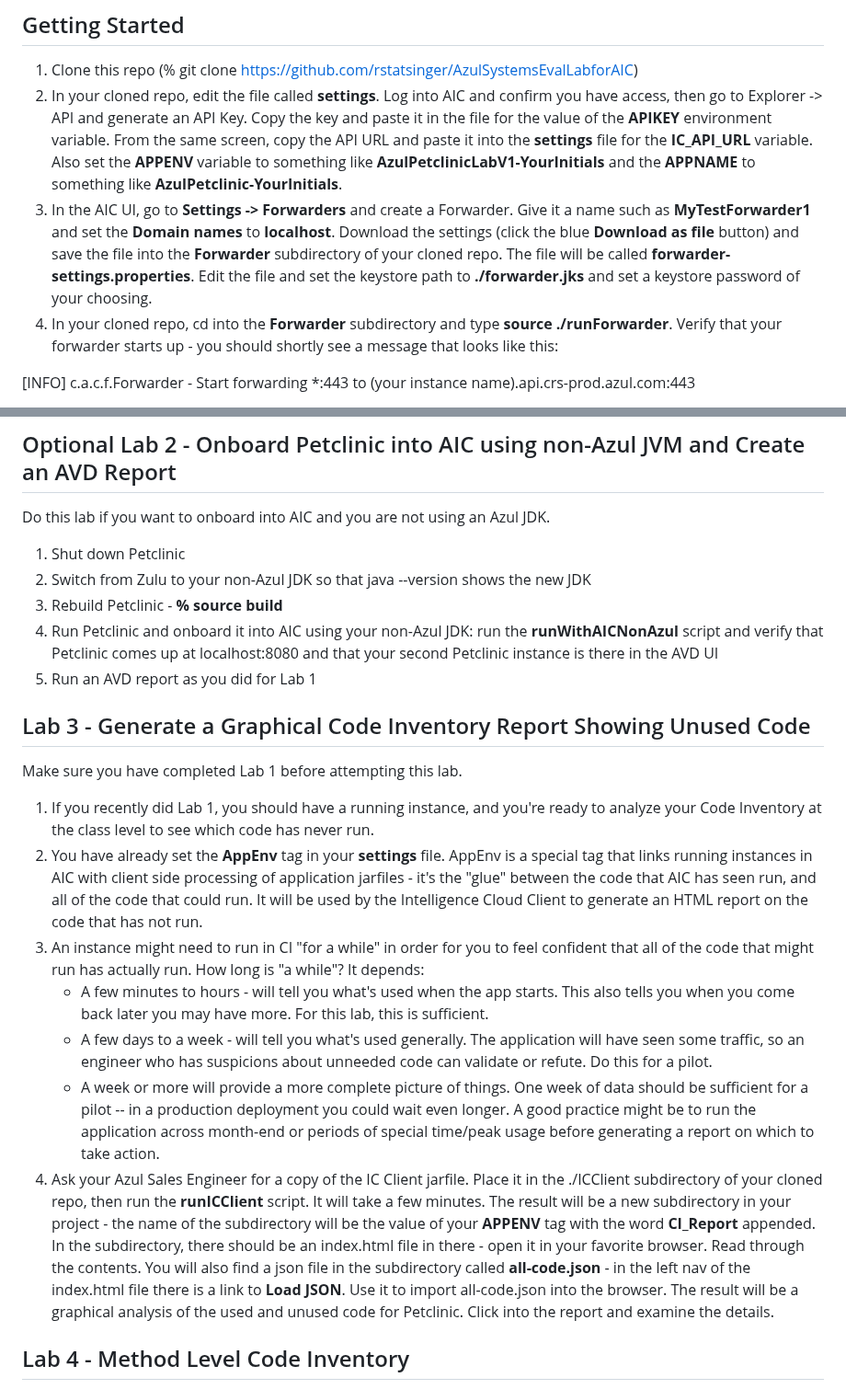
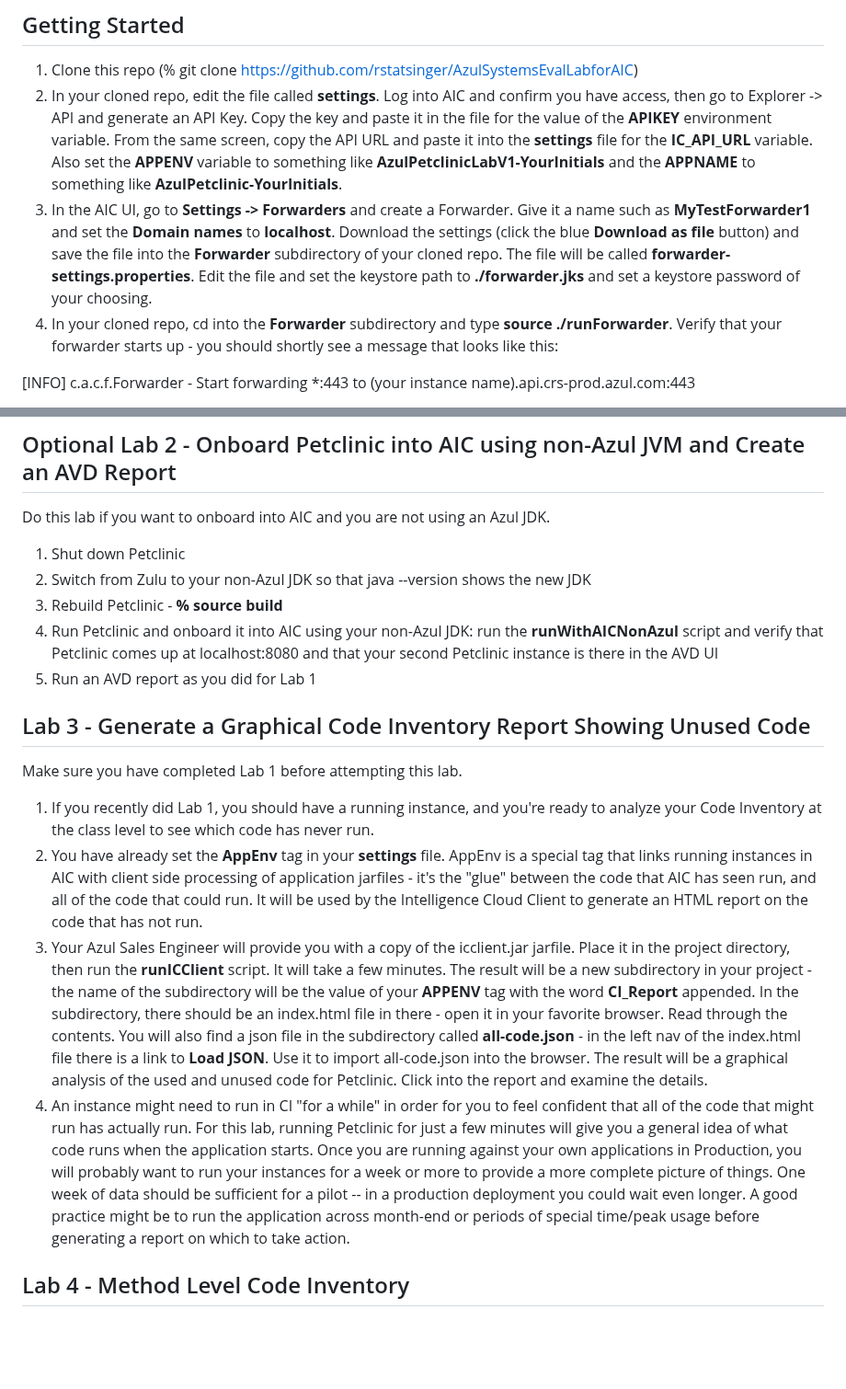
Before and after one commit to AzulSystems/IntelligenceCloudEvaluationLab, a Markdown page: readme.md, 2 parts joined by grey strips. Shown at 92% size. GitHub-like rendering; blank space fills up the shorter version.

```diff
--- a/readme.md
+++ b/readme.md
@@ -27,7 +27,7 @@ The lab uses a version of the Petclinic application as the target. Azul has just
 
 1. Clone this repo (% git clone https://github.com/rstatsinger/AzulSystemsEvalLabforAIC)
 2. In your cloned repo, edit the file called **settings**. Log into AIC and confirm you have access, then go to Explorer -> API and generate an API Key. Copy the key and paste it in the file for the value of the **APIKEY** environment variable. From the same screen, copy the API URL and paste it into the **settings** file for the **IC_API_URL** variable. Also set the **APPENV** variable to something like **AzulPetclinicLabV1-YourInitials** and the **APPNAME** to something like **AzulPetclinic-YourInitials**.
-2. In the AIC UI, go to **Settings -> Forwarders** and create a Forwarder. Give it a name such as **MyTestForwarder1** and set the **Domain names** to **localhost**. Download the settings (click the blue **Download as file** button) and save the file into the **Forwarder** subdirectory of your cloned repo. The file will be called **forwarder-settings.properties**. Edit the file and set the keystore path to **./forwarder.jks** and set a keystore password of your choosing.
+3. In the AIC UI, go to **Settings -> Forwarders** and create a Forwarder. Give it a name such as **MyTestForwarder1** and set the **Domain names** to **localhost**. Download the settings (click the blue **Download as file** button) and save the file into the **Forwarder** subdirectory of your cloned repo. The file will be called **forwarder-settings.properties**. Edit the file and set the keystore path to **./forwarder.jks** and set a keystore password of your choosing.
 4. In your cloned repo, cd into the **Forwarder** subdirectory and type **source ./runForwarder**. Verify that your forwarder starts up - you should shortly see a message that looks like this:
 
 [INFO] c.a.c.f.Forwarder - Start forwarding *:443 to (your instance name).api.crs-prod.azul.com:443
@@ -50,7 +50,7 @@ Do this lab if you want to onboard into AIC and you are not using an Azul JDK.
 1. Shut down Petclinic
 2. Switch from Zulu to your non-Azul JDK so that java --version shows the new JDK
 3. Rebuild Petclinic - **% source build**
-5. Run Petclinic and onboard it into AIC using your non-Azul JDK: run the **runWithAICNonAzul** script and verify that Petclinic comes up at localhost:8080 and that your second Petclinic instance is there in the AVD UI
+4. Run Petclinic and onboard it into AIC using your non-Azul JDK: run the **runWithAICNonAzul** script and verify that Petclinic comes up at localhost:8080 and that your second Petclinic instance is there in the AVD UI
 6. Run an AVD report as you did for Lab 1
 
 ## Lab 3 - Generate a Graphical Code Inventory Report Showing Unused Code
@@ -59,11 +59,8 @@ Make sure you have completed Lab 1 before attempting this lab.
 
 1. If you recently did Lab 1, you should have a running instance, and you're ready to analyze your Code Inventory at the class level to see which code has never run.
 2. You have already set the **AppEnv** tag in your **settings** file. AppEnv is a special tag that links running instances in AIC with client side processing of application jarfiles - it's the "glue" between the code that AIC has seen run, and all of the code that could run. It will be used by the Intelligence Cloud Client to generate an HTML report on the code that has not run.
-3. An instance might need to run in CI "for a while" in order for you to feel confident that all of the code that might run has actually run. How long is "a while"? It depends:
-    - A few minutes to hours - will tell you what's used when the app starts. This also tells you when you come back later you may have more. For this lab, this is sufficient.
-    - A few days to a week - will tell you what's used generally. The application will have seen some traffic, so an engineer who has suspicions about unneeded code can validate or refute. Do this for a pilot.
-    - A week or more will provide a more complete picture of things. One week of data should be sufficient for a pilot -- in a production deployment you could wait even longer. A good practice might be to run the application across month-end or periods of special time/peak usage before generating a report on which to take action.
-4. Ask your Azul Sales Engineer for a copy of the IC Client jarfile. Place it in the ./ICClient subdirectory of your cloned repo, then run the **runICClient** script. It will take a few minutes. The result will be a new subdirectory in your project - the name of the subdirectory will be the value of your **APPENV** tag with the word **CI_Report** appended. In the subdirectory, there should be an index.html file in there - open it in your favorite browser. Read through the contents. You will also find a json file in the subdirectory called **all-code.json** - in the left nav of the index.html file there is a link to **Load JSON**. Use it to import all-code.json into the browser. The result will be a graphical analysis of the used and unused code for Petclinic. Click into the report and examine the details.
+3. Your Azul Sales Engineer will provide you with a copy of the icclient.jar jarfile. Place it in the project directory, then run the **runICClient** script. It will take a few minutes. The result will be a new subdirectory in your project - the name of the subdirectory will be the value of your **APPENV** tag with the word **CI_Report** appended. In the subdirectory, there should be an index.html file in there - open it in your favorite browser. Read through the contents. You will also find a json file in the subdirectory called **all-code.json** - in the left nav of the index.html file there is a link to **Load JSON**. Use it to import all-code.json into the browser. The result will be a graphical analysis of the used and unused code for Petclinic. Click into the report and examine the details.
+4. An instance might need to run in CI "for a while" in order for you to feel confident that all of the code that might run has actually run. For this lab, running Petclinic for just a few minutes will give you a general idea of what code runs when the application starts. Once you are running against your own applications in Production, you will probably want to run your instances for a week or more to provide a more complete picture of things. One week of data should be sufficient for a pilot -- in a production deployment you could wait even longer. A good practice might be to run the application across month-end or periods of special time/peak usage before generating a report on which to take action.
 
 ## Lab 4 - Method Level Code Inventory
 
```
